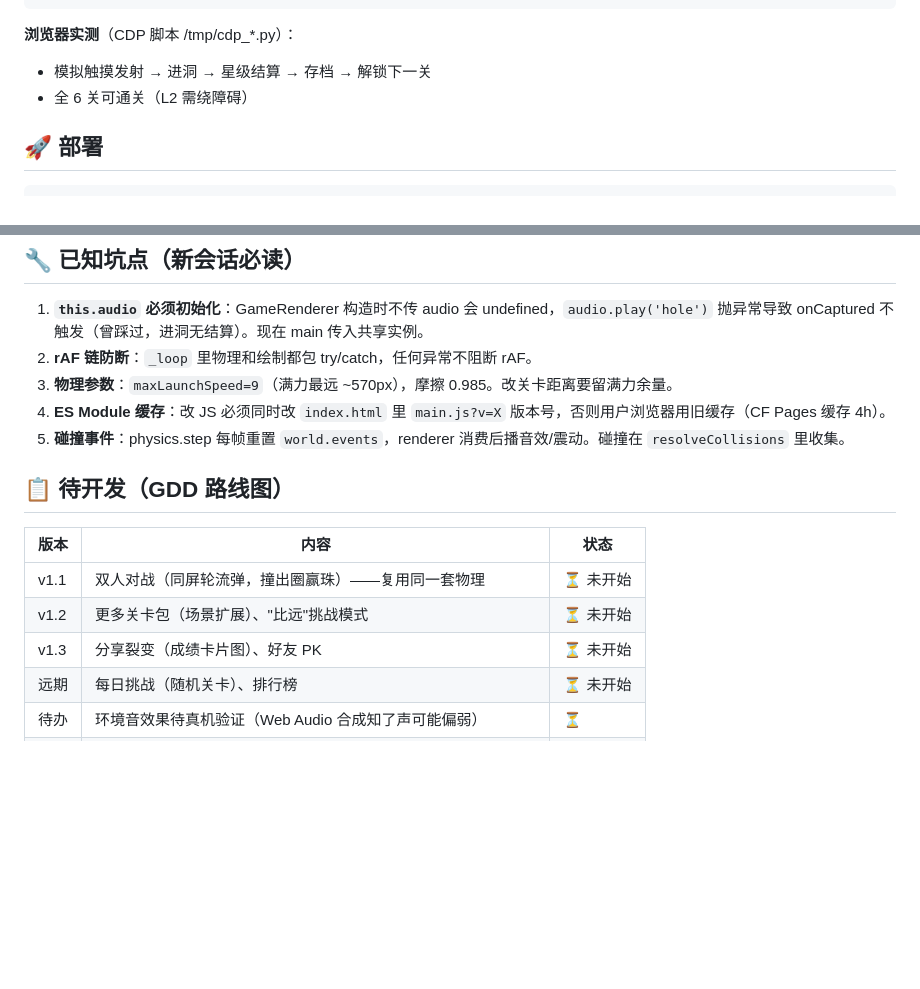
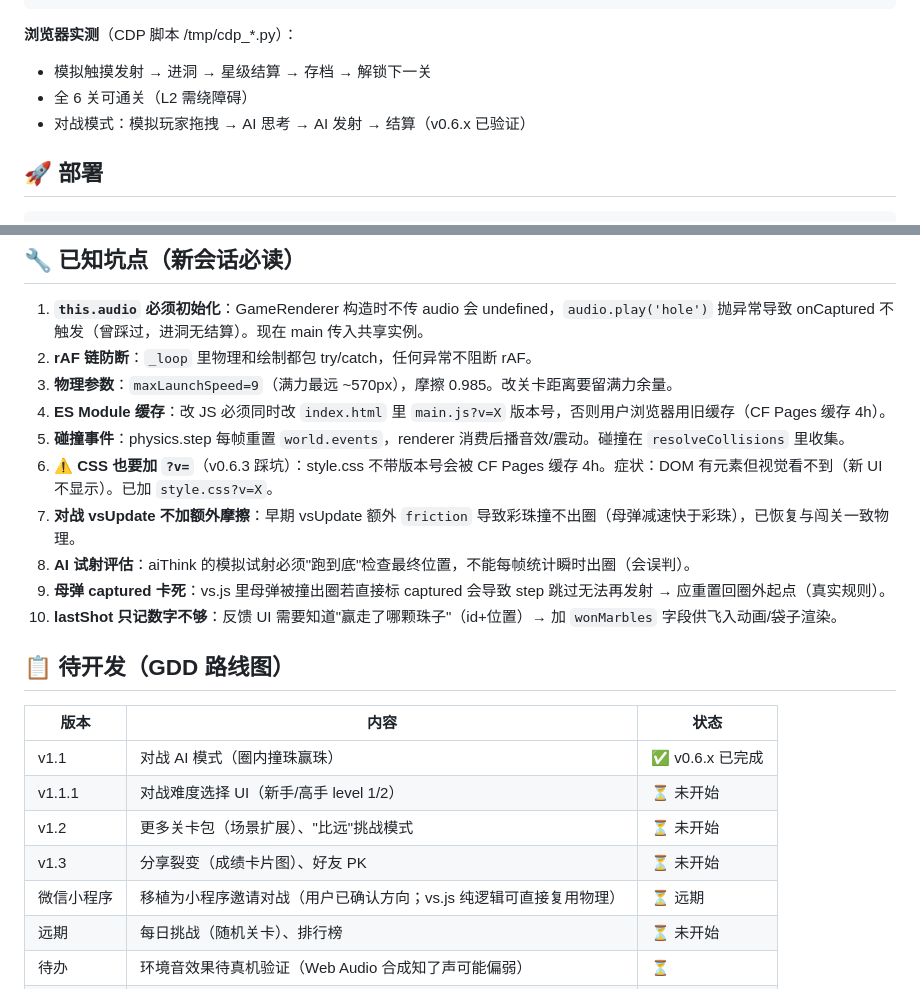
Before and after one commit to jackwude/marbles-h5, a Markdown page: PROGRESS.md, 2 parts joined by grey strips. Rendered like a GitHub page; blank space fills up the shorter version.

Commit message:
docs: update PROGRESS.md with v0.6.x vs mode progress, new pitfalls, roadmap

```diff
--- a/PROGRESS.md
+++ b/PROGRESS.md
@@ -82,6 +117,7 @@ python3 -m http.server 8099   # 本地预览
 **浏览器实测**（CDP 脚本 /tmp/cdp_*.py）：
 - 模拟触摸发射 → 进洞 → 星级结算 → 存档 → 解锁下一关
 - 全 6 关可通关（L2 需绕障碍）
+- 对战模式：模拟玩家拖拽 → AI 思考 → AI 发射 → 结算（v0.6.x 已验证）
 
 ## 🚀 部署
 
@@ -100,14 +136,21 @@ npx wrangler pages deploy . --project-name marbles --branch main --commit-dirty=
 3. **物理参数**：`maxLaunchSpeed=9`（满力最远 ~570px），摩擦 0.985。改关卡距离要留满力余量。
 4. **ES Module 缓存**：改 JS 必须同时改 `index.html` 里 `main.js?v=X` 版本号，否则用户浏览器用旧缓存（CF Pages 缓存 4h）。
 5. **碰撞事件**：physics.step 每帧重置 `world.events`，renderer 消费后播音效/震动。碰撞在 `resolveCollisions` 里收集。
+6. **⚠️ CSS 也要加 `?v=`**（v0.6.3 踩坑）：style.css 不带版本号会被 CF Pages 缓存 4h。症状：DOM 有元素但视觉看不到（新 UI 不显示）。已加 `style.css?v=X`。
+7. **对战 vsUpdate 不加额外摩擦**：早期 vsUpdate 额外 `friction` 导致彩珠撞不出圈（母弹减速快于彩珠），已恢复与闯关一致物理。
+8. **AI 试射评估**：aiThink 的模拟试射必须"跑到底"检查最终位置，不能每帧统计瞬时出圈（会误判）。
+9. **母弹 captured 卡死**：vs.js 里母弹被撞出圈若直接标 captured 会导致 step 跳过无法再发射 → 应重置回圈外起点（真实规则）。
+10. **lastShot 只记数字不够**：反馈 UI 需要知道"赢走了哪颗珠子"（id+位置）→ 加 `wonMarbles` 字段供飞入动画/袋子渲染。
 
 ## 📋 待开发（GDD 路线图）
 
 | 版本 | 内容 | 状态 |
 |---|---|---|
-| v1.1 | 双人对战（同屏轮流弹，撞出圈赢珠）——复用同一套物理 | ⏳ 未开始 |
+| v1.1 | 对战 AI 模式（圈内撞珠赢珠） | ✅ v0.6.x 已完成 |
+| v1.1.1 | 对战难度选择 UI（新手/高手 level 1/2） | ⏳ 未开始 |
 | v1.2 | 更多关卡包（场景扩展）、"比远"挑战模式 | ⏳ 未开始 |
 | v1.3 | 分享裂变（成绩卡片图）、好友 PK | ⏳ 未开始 |
+| 微信小程序 | 移植为小程序邀请对战（用户已确认方向；vs.js 纯逻辑可直接复用物理） | ⏳ 远期 |
 | 远期 | 每日挑战（随机关卡）、排行榜 | ⏳ 未开始 |
 | 待办 | 环境音效果待真机验证（Web Audio 合成知了声可能偏弱） | ⏳ |
 | 待办 | 自定义域名 `marbles.indevs.in`（需 DNS 操作，用户确认后做） | ⏳ |
```
Also changed, not shown: other parts of PROGRESS.md (+37 -2 lines).
